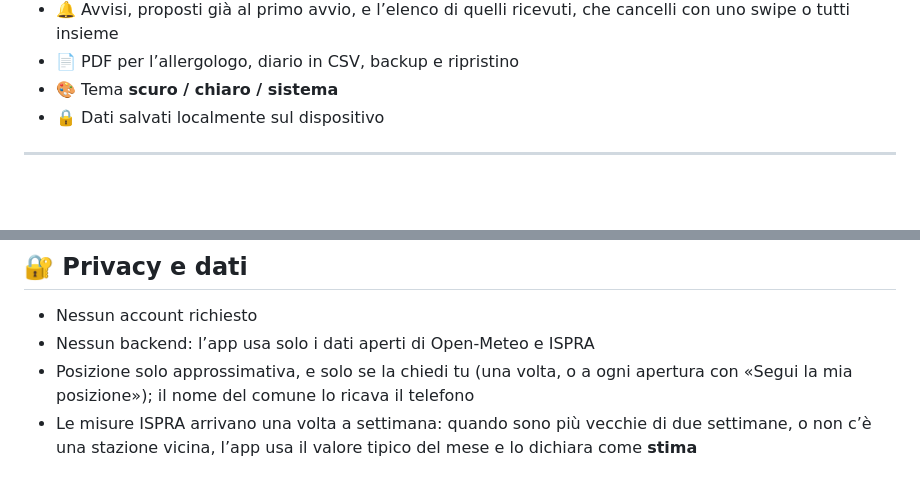
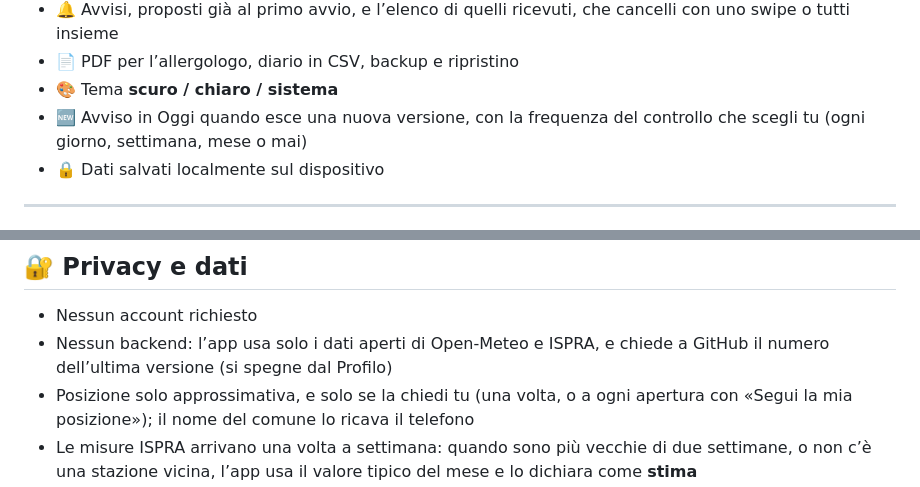
Before and after one commit to lorenzocaputodev/allergy_radar, a Markdown page: README.md, 2 parts joined by grey strips. Drawn GitHub-style; blank space fills up the shorter version.

Commit message:
docs: aggiorna il README con le novità della release

```diff
--- a/README.md
+++ b/README.md
@@ -43,6 +43,7 @@ Serve Android 7.0 o successivo.
 - 🔔 Avvisi, proposti già al primo avvio, e l’elenco di quelli ricevuti, che cancelli con uno swipe o tutti insieme
 - 📄 PDF per l’allergologo, diario in CSV, backup e ripristino
 - 🎨 Tema **scuro / chiaro / sistema**
+- 🆕 Avviso in Oggi quando esce una nuova versione, con la frequenza del controllo che scegli tu (ogni giorno, settimana, mese o mai)
 - 🔒 Dati salvati localmente sul dispositivo
 
 ---
@@ -138,7 +139,7 @@ flutter run
 ## 🔐 Privacy e dati
 
 - Nessun account richiesto
-- Nessun backend: l’app usa solo i dati aperti di Open-Meteo e ISPRA
+- Nessun backend: l’app usa solo i dati aperti di Open-Meteo e ISPRA, e chiede a GitHub il numero dell’ultima versione (si spegne dal Profilo)
 - Posizione solo approssimativa, e solo se la chiedi tu (una volta, o a ogni apertura con «Segui la mia posizione»); il nome del comune lo ricava il telefono
 - Le misure ISPRA arrivano una volta a settimana: quando sono più vecchie di due settimane, o non c’è una stazione vicina, l’app usa il valore tipico del mese e lo dichiara come **stima**
 - Dati salvati localmente sul dispositivo
```
